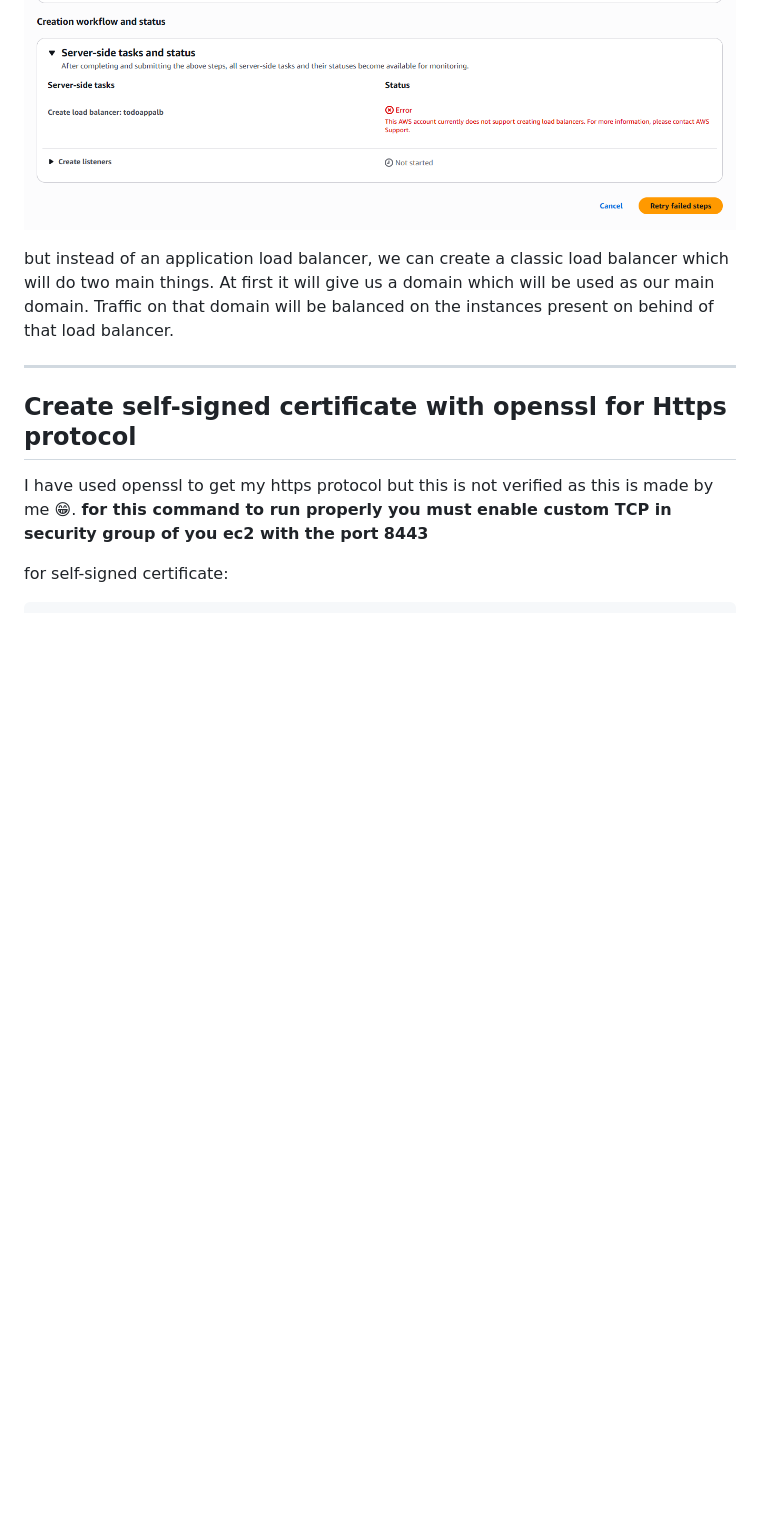
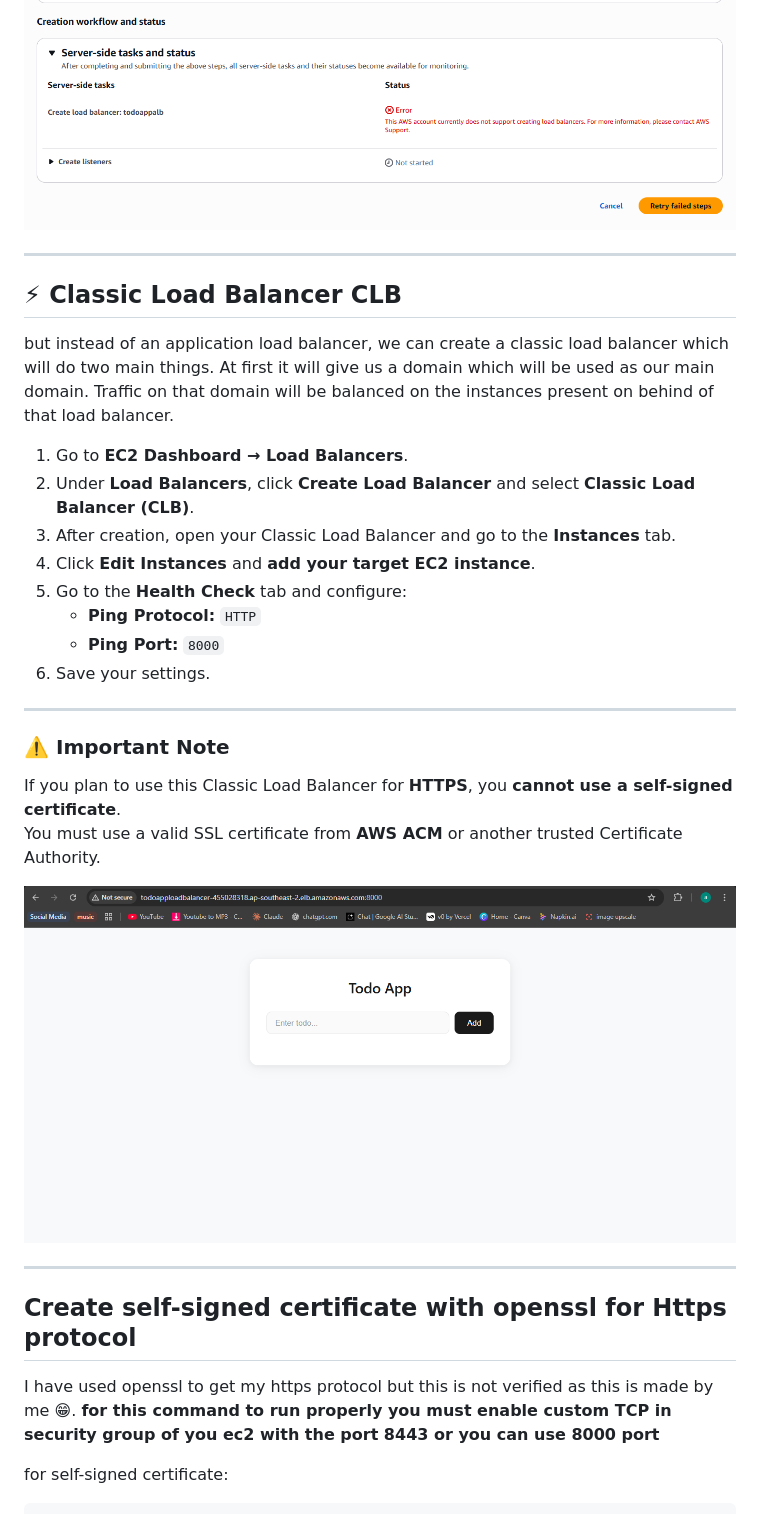
Before and after one commit to AliyanJabbar/todo_aws, a Markdown page: README.md, the part around the change printed below. Drawn GitHub-style; pictures changed too: assets/classicloadbalancer.png (added); blank space fills up the shorter version.

Commit message:
adding process of attaching Classic Load Balancer with EC2

````diff
--- a/README.md
+++ b/README.md
@@ -130,14 +130,35 @@ I also experimented with setting up an **Application Load Balancer (ALB)** to di
 
 ![LoadBalancer](assets/loadbalancer.png)
 
+---
+
+## ⚡ Classic Load Balancer CLB
+
 but instead of an application load balancer, we can create a classic load balancer which will do two main things. At first it will give us a domain which will be used as our main domain. Traffic on that domain will be balanced on the instances present on behind of that load balancer.
+
+1. Go to **EC2 Dashboard → Load Balancers**.
+2. Under **Load Balancers**, click **Create Load Balancer** and select **Classic Load Balancer (CLB)**.
+3. After creation, open your Classic Load Balancer and go to the **Instances** tab.
+4. Click **Edit Instances** and **add your target EC2 instance**.
+5. Go to the **Health Check** tab and configure:
+   - **Ping Protocol:** `HTTP`
+   - **Ping Port:** `8000`
+6. Save your settings.
+
+---
+
+### ⚠️ Important Note
+If you plan to use this Classic Load Balancer for **HTTPS**, you **cannot use a self-signed certificate**.
+You must use a valid SSL certificate from **AWS ACM** or another trusted Certificate Authority.
+
+![ClassicLoadBalancer](assets/classicloadbalancer.png)
 
 ---
 
 ## Create self-signed certificate with openssl for Https protocol
 
 I have used openssl to get my https protocol but this is not verified as this is made by me 😁.
-**for this command to run properly you must enable custom TCP in security group of you ec2 with the port 8443**
+**for this command to run properly you must enable custom TCP in security group of you ec2 with the port 8443 or you can use 8000 port**
 
 for self-signed certificate:
 ```bash
````
Also changed, not shown: other parts of README.md (+0 -1 lines).
